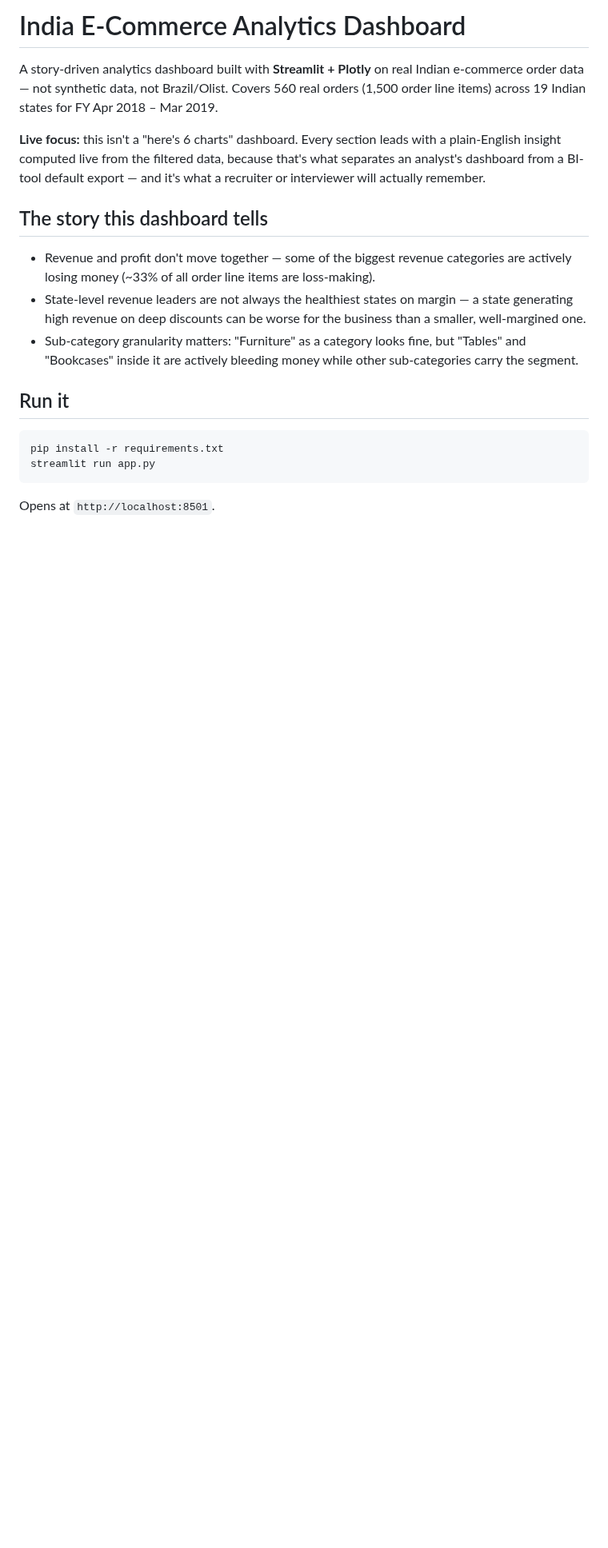
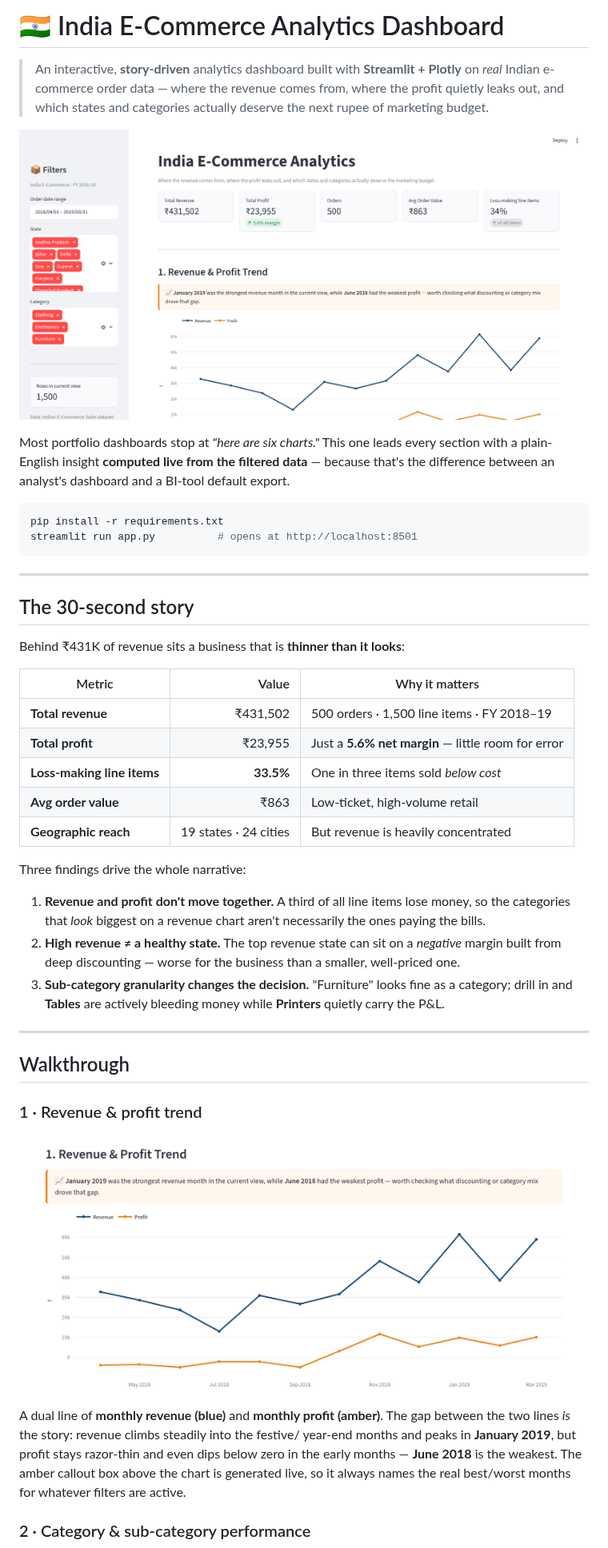
Before and after one commit to VijayKumaro7/India-E-Commerce-Analytics-Dashboard, a Markdown page: README.md, the part around one of its changes. Shown at 80% size. Drawn GitHub-style; pictures changed too: assets/screenshots/01-dashboard-overview.png (added), assets/screenshots/02-revenue-profit-trend.png (added); blank space fills up the shorter version.

````diff
--- a/README.md
+++ b/README.md
@@ -1,32 +1,64 @@
-# India E-Commerce Analytics Dashboard
+# 🇮🇳 India E-Commerce Analytics Dashboard
 
-A story-driven analytics dashboard built with **Streamlit + Plotly** on real
-Indian e-commerce order data — not synthetic data, not Brazil/Olist. Covers
-560 real orders (1,500 order line items) across 19 Indian states for FY
-Apr 2018 – Mar 2019.
+> An interactive, **story-driven** analytics dashboard built with **Streamlit + Plotly**
+> on *real* Indian e-commerce order data — where the revenue comes from, where the
+> profit quietly leaks out, and which states and categories actually deserve the
+> next rupee of marketing budget.
 
-**Live focus:** this isn't a "here's 6 charts" dashboard. Every section leads
-with a plain-English insight computed live from the filtered data, because
-that's what separates an analyst's dashboard from a BI-tool default export —
-and it's what a recruiter or interviewer will actually remember.
+<p align="center">
+  <img src="assets/screenshots/01-dashboard-overview.png" alt="India E-Commerce Analytics dashboard overview" width="100%">
+</p>
 
-## The story this dashboard tells
-
-- Revenue and profit don't move together — some of the biggest revenue
-  categories are actively losing money (~33% of all order line items are
-  loss-making).
-- State-level revenue leaders are not always the healthiest states on margin
-  — a state generating high revenue on deep discounts can be worse for the
-  business than a smaller, well-margined one.
-- Sub-category granularity matters: "Furniture" as a category looks fine,
-  but "Tables" and "Bookcases" inside it are actively bleeding money while
-  other sub-categories carry the segment.
-
-## Run it
+Most portfolio dashboards stop at *"here are six charts."* This one leads every
+section with a plain-English insight **computed live from the filtered data** —
+because that's the difference between an analyst's dashboard and a BI-tool default
+export.
 
 ```bash
 pip install -r requirements.txt
-streamlit run app.py
+streamlit run app.py          # opens at http://localhost:8501
 ```
 
-Opens at `http://localhost:8501`.
+---
+
+## The 30-second story
+
+Behind ₹431K of revenue sits a business that is **thinner than it looks**:
+
+| Metric | Value | Why it matters |
+|---|---:|---|
+| **Total revenue** | ₹431,502 | 500 orders · 1,500 line items · FY 2018–19 |
+| **Total profit** | ₹23,955 | Just a **5.6% net margin** — little room for error |
+| **Loss-making line items** | **33.5%** | One in three items sold *below cost* |
+| **Avg order value** | ₹863 | Low-ticket, high-volume retail |
+| **Geographic reach** | 19 states · 24 cities | But revenue is heavily concentrated |
+
+Three findings drive the whole narrative:
+
+1. **Revenue and profit don't move together.** A third of all line items lose
+   money, so the categories that *look* biggest on a revenue chart aren't
+   necessarily the ones paying the bills.
+2. **High revenue ≠ a healthy state.** The top revenue state can sit on a
+   *negative* margin built from deep discounting — worse for the business than a
+   smaller, well-priced one.
+3. **Sub-category granularity changes the decision.** "Furniture" looks fine as a
+   category; drill in and **Tables** are actively bleeding money while **Printers**
+   quietly carry the P&L.
+
+---
+
+## Walkthrough
+
+### 1 · Revenue & profit trend
+
+![Revenue and profit trend over the fiscal year](assets/screenshots/02-revenue-profit-trend.png)
+
+A dual line of **monthly revenue (blue)** and **monthly profit (amber)**. The gap
+between the two lines *is* the story: revenue climbs steadily into the festive/
+year-end months and peaks in **January 2019**, but profit stays razor-thin and even
+dips below zero in the early months — **June 2018** is the weakest. The amber
+callout box above the chart is generated live, so it always names the real
+best/worst months for whatever filters are active.
+
+### 2 · Category & sub-category performance
+
````
Also changed, not shown: other parts of README.md (+133 -71 lines), assets/screenshots/03-category-performance.png (added), assets/screenshots/04-state-choropleth.png (added), assets/screenshots/05-city-drilldown.png (added), assets/screenshots/06-customer-analysis.png (added), 1 other file.
